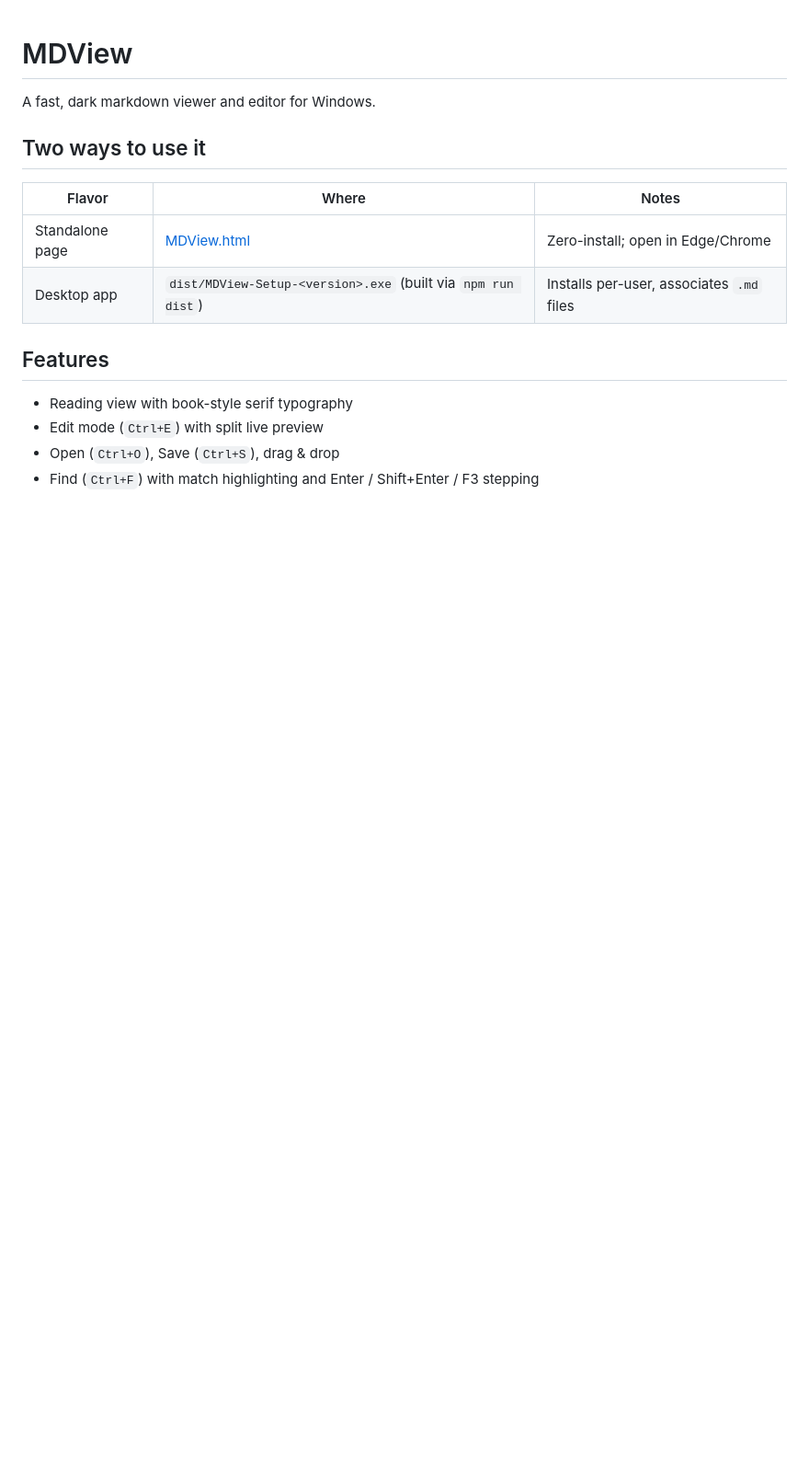
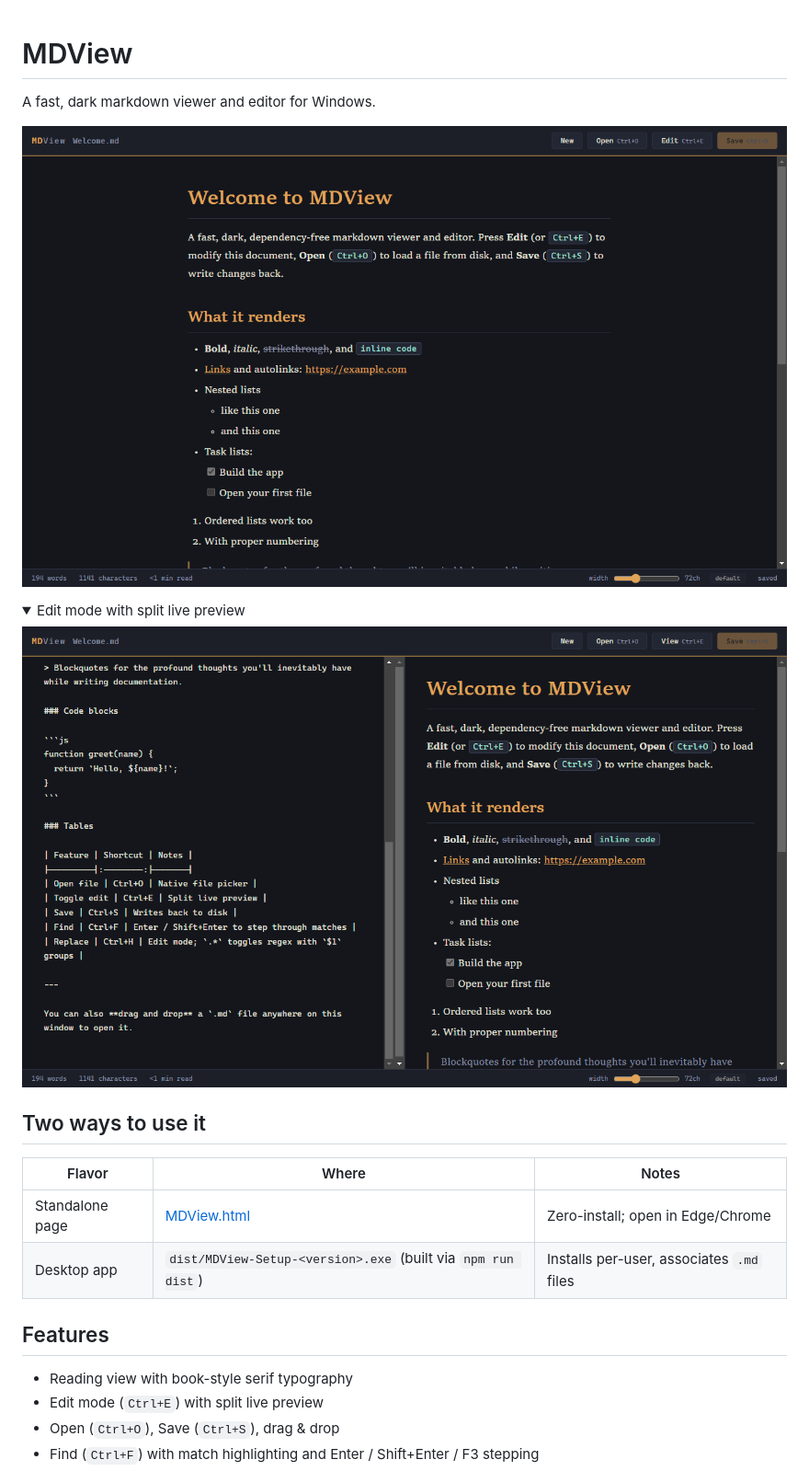
Before and after one commit to HristoAtanasovDimitrov/MDView, a Markdown page: README.md, the part around the change. Shown: that part at 92% size. Rendered like a GitHub page; pictures changed too: docs/screenshot-edit.png (added), docs/screenshot-view.png (added); folded sections open; blank space fills up the shorter version.

Commit message:
Add screenshots to README

```diff
--- a/README.md
+++ b/README.md
@@ -1,6 +1,15 @@
 # MDView
 
 A fast, dark markdown viewer and editor for Windows.
+
+![Reading view](docs/screenshot-view.png)
+
+<details>
+<summary>Edit mode with split live preview</summary>
+
+![Edit mode](docs/screenshot-edit.png)
+
+</details>
 
 ## Two ways to use it
 
```
